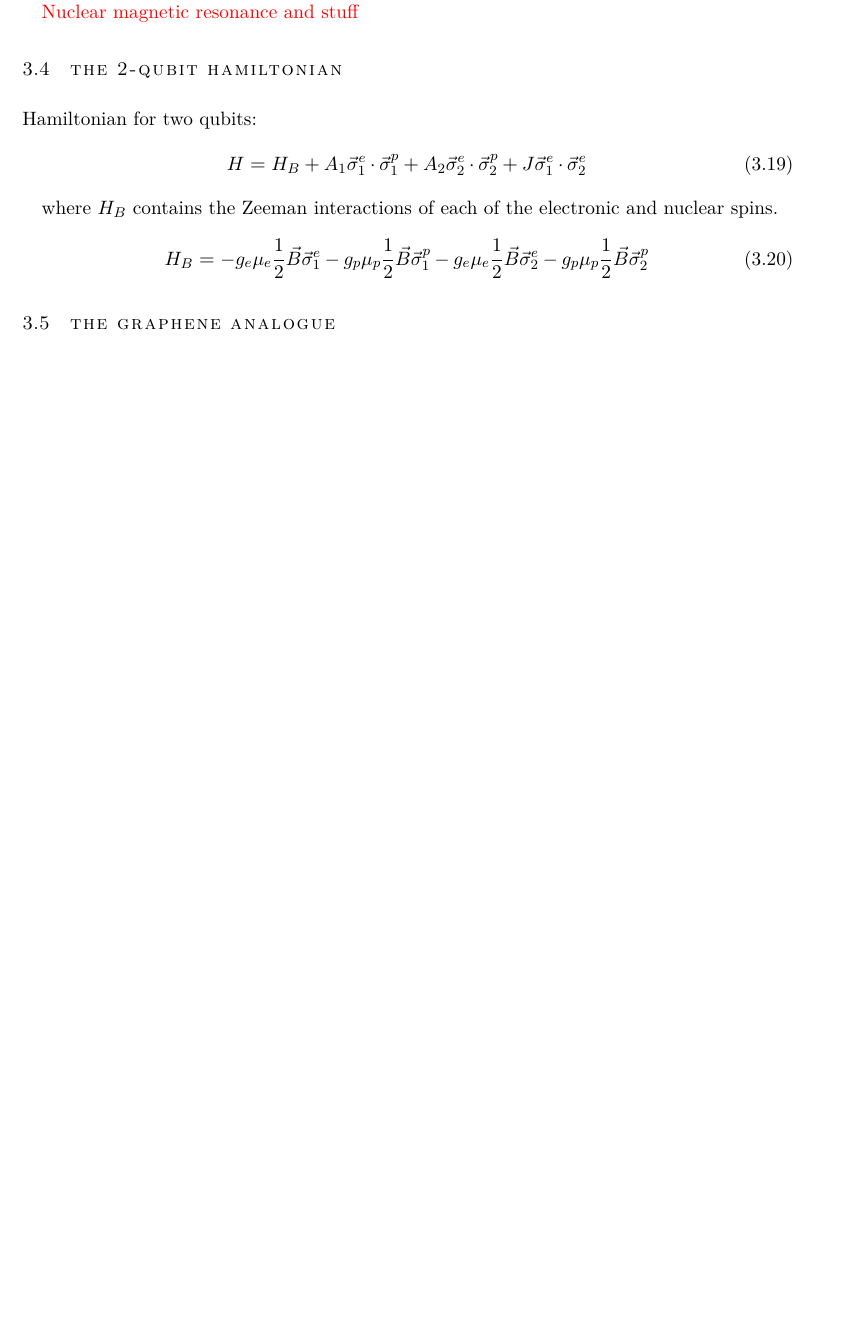
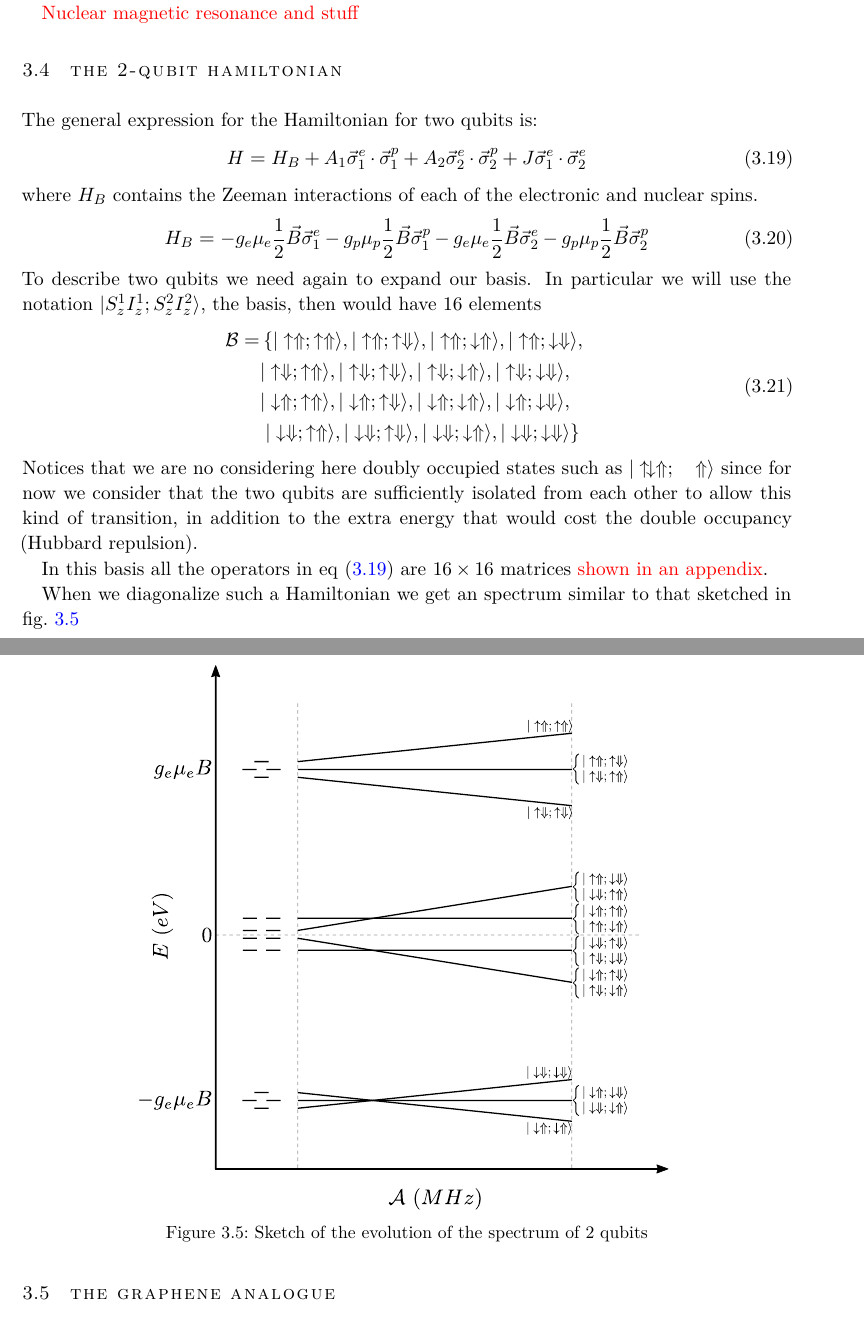
Before and after one commit to B4dWo1f/tesis, a LaTeX thesis (main.tex, which reads chapter03/chapter3.tex): part of page 20 of 82 before the commit and two parts of pages 20 and 21 of 83 after it, the two joined at a grey line, cut so that both start at the same text, the shorter picture padded with empty space. Compiled offline with pdfLaTeX; a missing font is replaced by an installed copy or a similar font.

Commit message:
2Qbit section

```diff
--- a/chapter03/chapter3.tex
+++ b/chapter03/chapter3.tex
@@ -313,13 +313,13 @@ Notice that $\delta_1$ and $\delta_2$ will be quite similar ($\SI{50}{\eV/\tesla
 
 
 \section{The 2-Qubit Hamiltonian}
- Hamiltonian for two qubits:
+The general expression for the Hamiltonian for two qubits is:
 \begin{equation}
   H = H_B +A_1\vec{\sigma}^e_1\cdot\vec{\sigma}^p_1
       +A_2\vec{\sigma}^e_2\cdot\vec{\sigma}^p_2
       +J\vec{\sigma}^e_1\cdot\vec{\sigma}^e_2
+\label{ham2Q}
 \end{equation}
-
 where $H_B$ contains the Zeeman interactions of each of the electronic and nuclear spins.
 \begin{equation}
   H_B = -g_e\mu_e\frac{1}{2}\vec{B}\vec{\sigma}^e_1
@@ -327,7 +327,30 @@ where $H_B$ contains the Zeeman interactions of each of the electronic and nucle
       -g_e\mu_e\frac{1}{2}\vec{B}\vec{\sigma}^e_2
       -g_p\mu_p\frac{1}{2}\vec{B}\vec{\sigma}^p_2
 \end{equation}
+To describe two qubits we need again to expand our basis. In particular we will use the notation $\ket{S^1_zI^1_z;S^2_zI^2_z}$, the basis, then would have 16 elements
+\begin{equation}
+\begin{split}
+ \mathcal{B} =  &\left\{\ket{\uaw\Uaw;\uaw\Uaw},\ket{\uaw\Uaw;\uaw\Daw},\ket{\uaw\Uaw;\daw\Uaw},\ket{\uaw\Uaw;\daw\Daw},\right.\\
+  &\ket{\uaw\Daw;\uaw\Uaw},\ket{\uaw\Daw;\uaw\Daw},\ket{\uaw\Daw;\daw\Uaw},\ket{\uaw\Daw;\daw\Daw},\\
+  &\ket{\daw\Uaw;\uaw\Uaw},\ket{\daw\Uaw;\uaw\Daw},\ket{\daw\Uaw;\daw\Uaw},\ket{\daw\Uaw;\daw\Daw},\\
+  &\left. \ket{\daw\Daw;\uaw\Uaw},\ket{\daw\Daw;\uaw\Daw},\ket{\daw\Daw;\daw\Uaw},\ket{\daw\Daw;\daw\Daw} \right\}
+\end{split}
+\end{equation}
+Notices that we are no considering here doubly occupied states such as $\ket{\udaw\Uaw;\quad\Uaw}$ since for now we consider that the two qubits are sufficiently isolated from each other to allow this kind of transition, in addition to the extra energy that would cost the double occupancy (Hubbard repulsion).
 
+In this basis all the operators in eq \eqref{ham2Q} are $16\times16$ matrices \red{shown in an appendix}.
+
+When we diagonalize such a Hamiltonian we get an spectrum similar to that sketched in fig.~\ref{levels2Qbits}
+%~~~~~~~~~~~~~~~~~~~~~~~~~~ FIGURE ~~~~~~~~~~~~~~~~~~~~~~~~~%
+\begin{figure}[h!]
+\centering
+  \includegraphics{chapter03/figures/levels2Qbits.pdf}
+\vspace{-5pt}
+\caption{Sketch of the evolution of the spectrum of 2 qubits}
+\label{levels2Qbits}
+\end{figure}
+\FloatBarrier
+%~~~~~~~~~~~~~~~~~~~~~~~~~~~~~~~~~~~~~~~~~~~~~~~~~~~~~~~~~~~%
 
 
 \section{The Graphene analogue}
--- a/main.tex
+++ b/main.tex
@@ -77,6 +78,10 @@
 \newcommand{\red}[1]{\textcolor{red}{#1}}
 \newcommand{\blue}[1]{\textcolor{blue}{#1}}
 \newcommand{\Tr}[1]{Tr\left(#1\right)}
+\newcommand{\udaw}{\uparrow\mathrel{\mspace{-3mu}}\downarrow}
+\newcommand{\duaw}{\downarrow\mathrel{\mspace{-3mu}}\uparrow}
+\newcommand{\UDaw}{\Uparrow\mathrel{\mspace{-3mu}}\Downarrow}
+\newcommand{\DUaw}{\Downarrow\mathrel{\mspace{-3mu}}\Uparrow}
 %~~~~~~~ Shortcuts ~~~~~~~
 \def\uaw{\uparrow}
 \def\daw{\downarrow}
```
Also changed, not shown: chapter02/chapter2.tex (+1 -1 lines), chapter03/figures/levels2Qbits.pdf (added), working_figures/sketch_2Qbit.svg (added), chapter03/chapter3.tex (4 more changed lines), main.tex (1 more changed lines).
